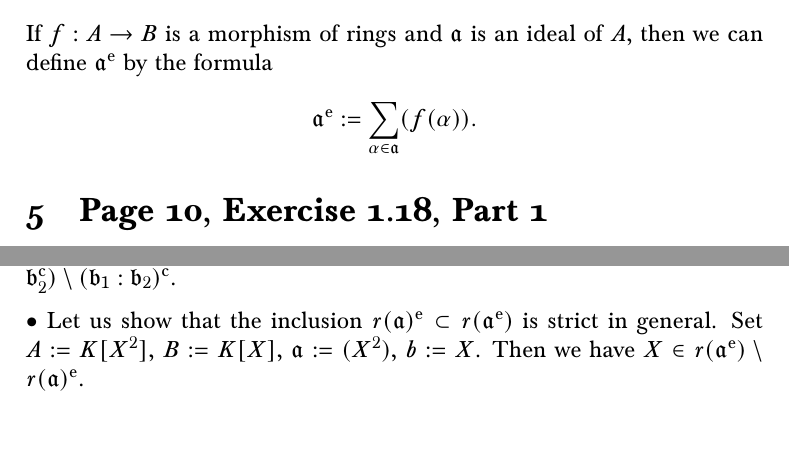
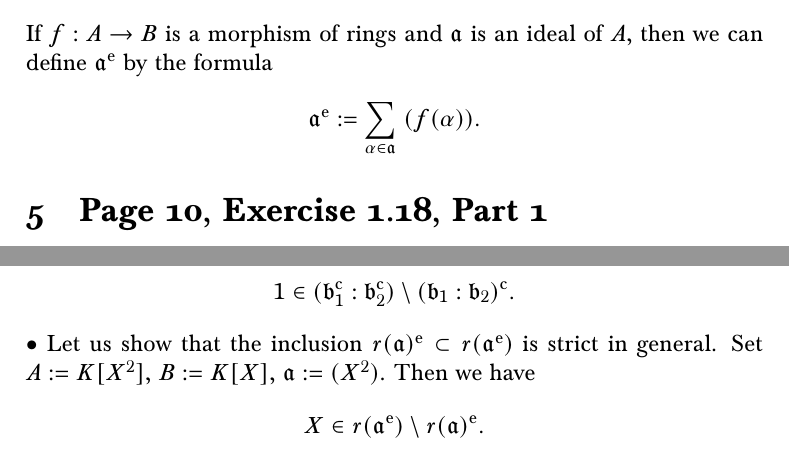
Before and after one commit to Pierre-Yves-Gaillard/Atiyah_MacDonald_b, a LaTeX document (Atiyah_MacDonald_b.tex): two parts of pages 8 and 9 of 42, joined at a grey line, cut so that both start at the same text. Compiled offline with pdfLaTeX.

Commit message:
Update Atiyah_MacDonald_b.tex

```diff
--- a/Atiyah_MacDonald_b.tex
+++ b/Atiyah_MacDonald_b.tex
@@ -202,7 +202,7 @@ To show that the inclusion $(\mf a\!:\!\mf b)\,\mf b\subset(\mf a:\mf b)$ is str
 
 If $f:A\to B$ is a morphism of rings and $\mf a$ is an ideal of $A$, then we can define $\mf a^{\oo e}$ by the formula
 $$
-\mf a^{\oo e}:=\sum_{\alpha\in\mf a}(f(\alpha)).
+\mf a^{\oo e}:=\sum_{\alpha\in\mf a}\ (f(\alpha)).
 $$
 
 \section{Page 10, Exercise 1.18, Part 1}%
@@ -242,9 +242,14 @@ y\in((0)^{\oo e}:(X)^{\oo e})=((0):(X)^{\oo e}),
 $$
 $$y\notin(0)=(0)^{\oo e}=((0):(X))^{\oo e}.$$
 
-$\bu$ Let us show that the inclusion $(\mf b_1:\mf b_2)^{\oo c}\subset(\mf b_1^{\oo c}:\mf b_2^{\oo c})$ is strict in general. Set $A:=K$, $B:=K[X]$, $\mf b_1:=(0)$, $\mf b_2:=(X)$. Then we have $1\in(\mf b_1^{\oo c}:\mf b_2^{\oo c})\setminus(\mf b_1:\mf b_2)^{\oo c}$.
-
-$\bu$ Let us show that the inclusion $r(\mf a)^{\oo e}\subset r(\mf a^{\oo e})$ is strict in general. Set $A:=K[X^2]$, $B:=K[X]$, $\mf a:=(X^2)$, $b:=X$. Then we have $X\in r(\mf a^{\oo e})\setminus r(\mf a)^{\oo e}$.
+$\bu$ Let us show that the inclusion $(\mf b_1:\mf b_2)^{\oo c}\subset(\mf b_1^{\oo c}:\mf b_2^{\oo c})$ is strict in general. Set $A:=K$, $B:=K[X]$, $\mf b_1:=(0)$, $\mf b_2:=(X)$. Then we have
+$$
+1\in(\mf b_1^{\oo c}:\mf b_2^{\oo c})\setminus(\mf b_1:\mf b_2)^{\oo c}.
+$$
+$\bu$ Let us show that the inclusion $r(\mf a)^{\oo e}\subset r(\mf a^{\oo e})$ is strict in general. Set $A:=K[X^2]$, $B:=K[X]$, $\mf a:=(X^2)$. Then we have
+$$
+X\in r(\mf a^{\oo e})\setminus r(\mf a)^{\oo e}.
+$$
 
 \section{Page 10, Exercise 1.18, Part 2}%
 
```
